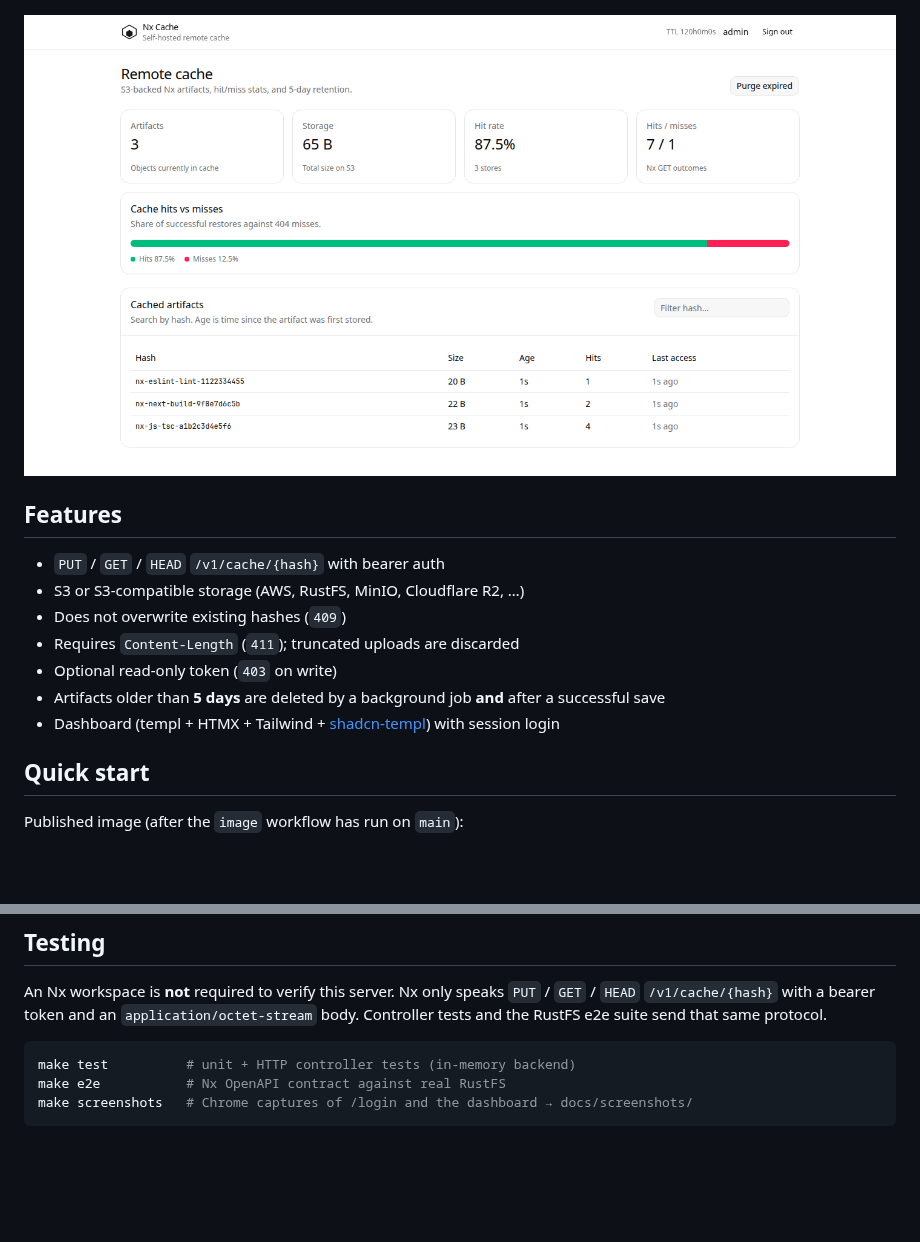
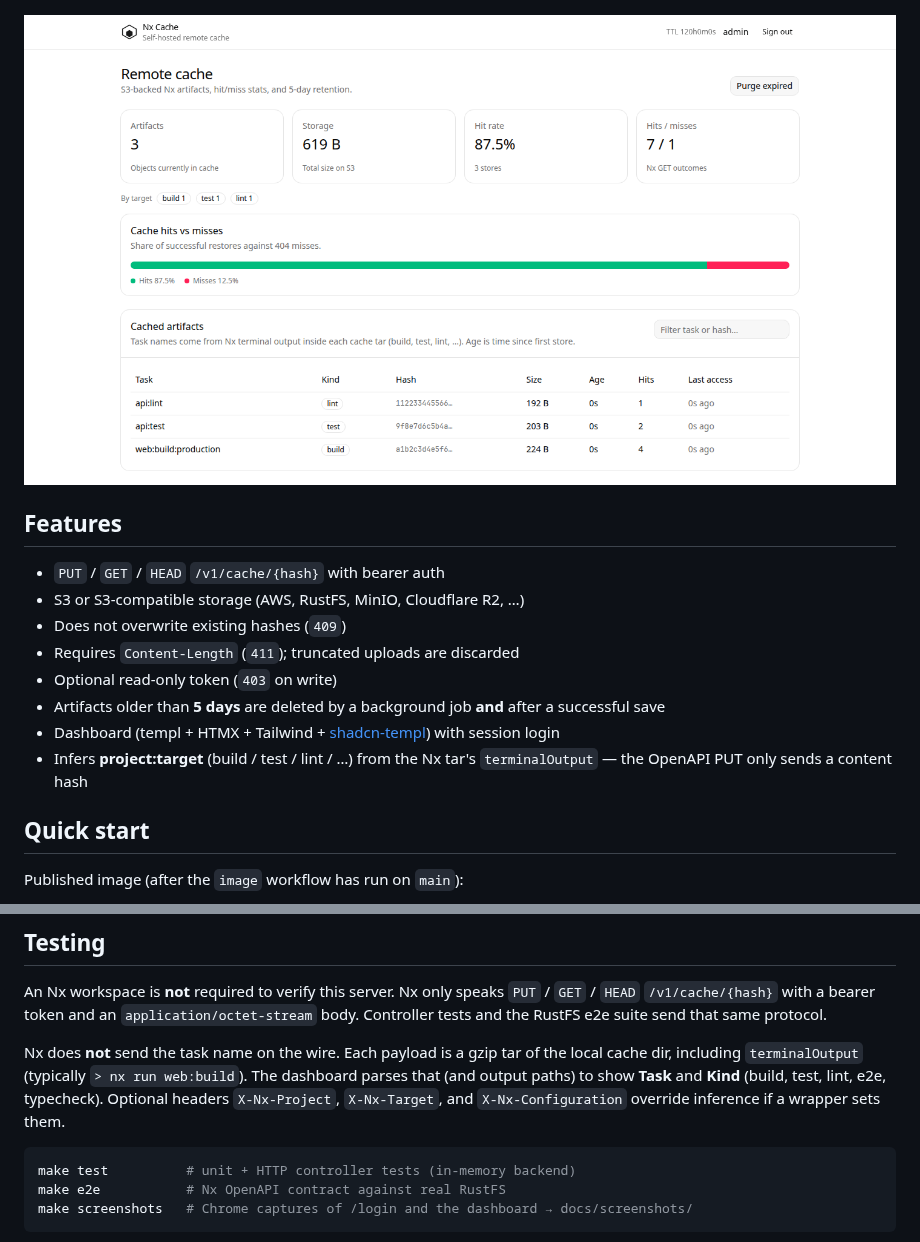
Before and after one commit to nimbit-platform/nx-cache, a Markdown page: README.md, 2 parts joined by grey strips. Drawn GitHub-style; pictures changed too: docs/screenshots/dashboard.png; blank space fills up the shorter version.

````diff
--- a/README.md
+++ b/README.md
@@ -21,6 +21,7 @@ License: [MIT](LICENSE).
 - Optional read-only token (`403` on write)
 - Artifacts older than **5 days** are deleted by a background job **and** after a successful save
 - Dashboard (templ + HTMX + Tailwind + [shadcn-templ](https://github.com/axadrn/shadcn-templ)) with session login
+- Infers **project:target** (build / test / lint / …) from the Nx tar's `terminalOutput` — the OpenAPI PUT only sends a content hash
 
 ## Quick start
 
@@ -121,6 +122,8 @@ Authorization: `Authorization: Bearer <token>`.
 
 An Nx workspace is **not** required to verify this server. Nx only speaks `PUT` / `GET` / `HEAD` `/v1/cache/{hash}` with a bearer token and an `application/octet-stream` body. Controller tests and the RustFS e2e suite send that same protocol.
 
+Nx does **not** send the task name on the wire. Each payload is a gzip tar of the local cache dir, including `terminalOutput` (typically `> nx run web:build`). The dashboard parses that (and output paths) to show **Task** and **Kind** (build, test, lint, e2e, typecheck). Optional headers `X-Nx-Project`, `X-Nx-Target`, and `X-Nx-Configuration` override inference if a wrapper sets them.
+
 ```bash
 make test          # unit + HTTP controller tests (in-memory backend)
 make e2e           # Nx OpenAPI contract against real RustFS
````
Also changed, not shown: 12 other files.
